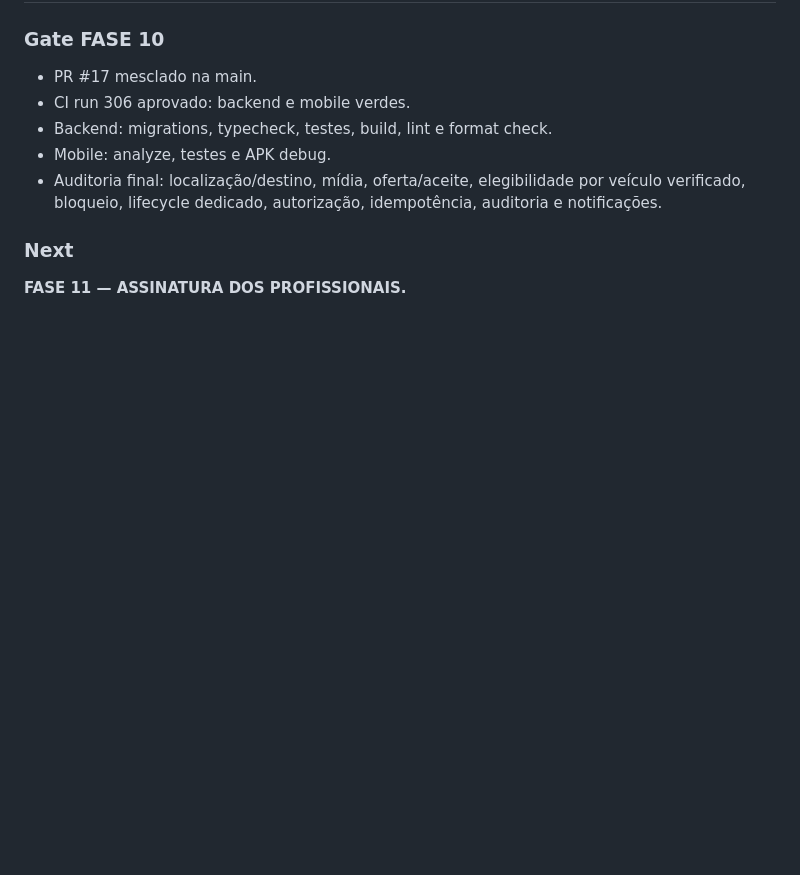
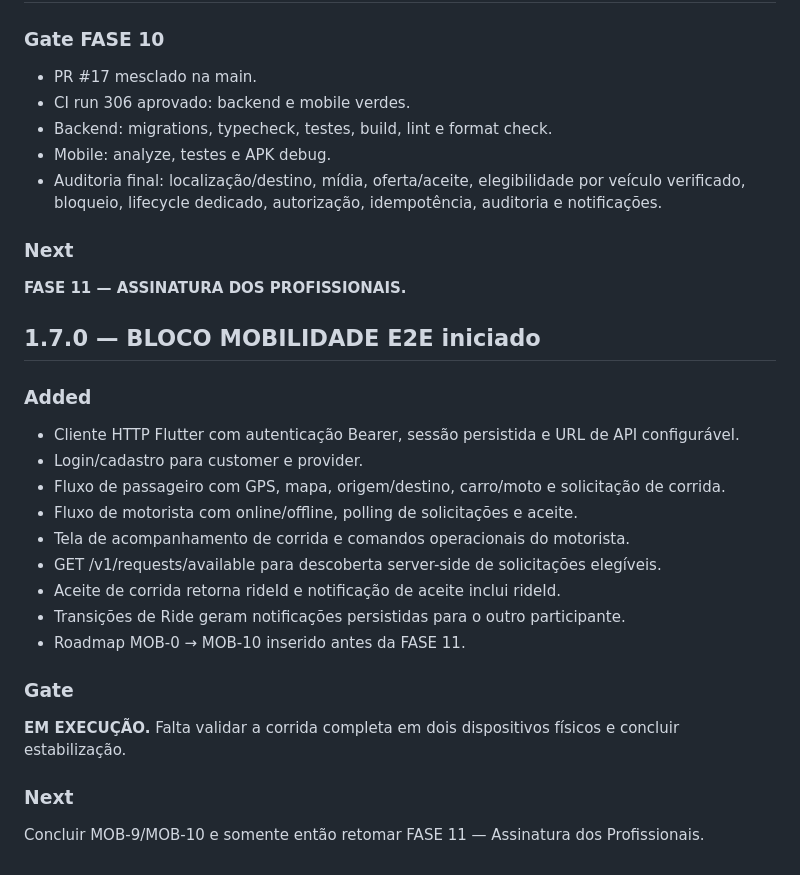
Before and after one commit to heldergaraujo2/Nexo, a Markdown page: project/CHANGELOG.md, the part around the change. GitHub-like rendering; blank space fills up the shorter version.

Commit message:
docs(changelog): record mobility E2E implementation

```diff
--- a/project/CHANGELOG.md
+++ b/project/CHANGELOG.md
@@ -218,3 +218,22 @@ Run 258: backend verde; Android APK falhou por erro transitório do runner ao ba
 
 ### Next
 **FASE 11 — ASSINATURA DOS PROFISSIONAIS.**
+
+
+## 1.7.0 — BLOCO MOBILIDADE E2E iniciado
+### Added
+- Cliente HTTP Flutter com autenticação Bearer, sessão persistida e URL de API configurável.
+- Login/cadastro para customer e provider.
+- Fluxo de passageiro com GPS, mapa, origem/destino, carro/moto e solicitação de corrida.
+- Fluxo de motorista com online/offline, polling de solicitações e aceite.
+- Tela de acompanhamento de corrida e comandos operacionais do motorista.
+- GET /v1/requests/available para descoberta server-side de solicitações elegíveis.
+- Aceite de corrida retorna rideId e notificação de aceite inclui rideId.
+- Transições de Ride geram notificações persistidas para o outro participante.
+- Roadmap MOB-0 → MOB-10 inserido antes da FASE 11.
+
+### Gate
+**EM EXECUÇÃO.** Falta validar a corrida completa em dois dispositivos físicos e concluir estabilização.
+
+### Next
+Concluir MOB-9/MOB-10 e somente então retomar FASE 11 — Assinatura dos Profissionais.
```
